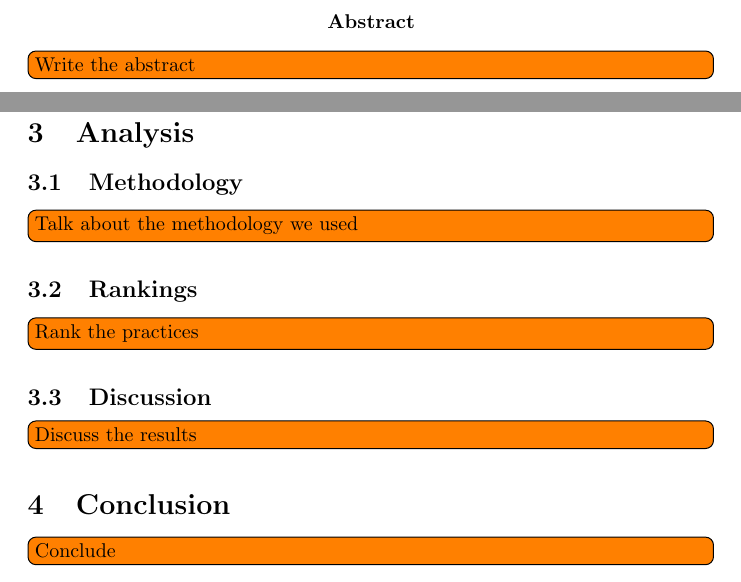
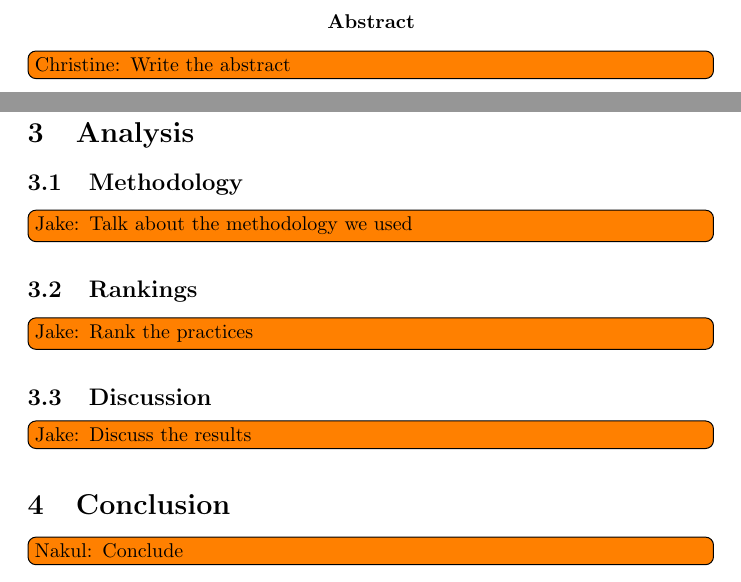
Before and after one commit to nakulj/writ-340-finalproject, a LaTeX paper (executivesummary.tex): two parts of pages 4 and 19 of 24, joined at a grey line, cut so that both start at the same text. Compiled offline with pdfLaTeX.

Commit message:
Added input sections and author tasks

```diff
--- a/executivesummary.tex
+++ b/executivesummary.tex
@@ -36,7 +36,8 @@
 \maketitle
 
 \begin{abstract}
-\todo[inline]{Write the abstract}
+\todo[inline]{Christine: Write the abstract}
+\input{abstract.tex}
 \end{abstract}
 
 
@@ -83,12 +89,21 @@ Community Health Councils (CHC) is producing a report for the City of Los Angele
 	\subsection{Midblock Crossings}
 		\todo[inline]{John: Add the midblock crossings section}
+		\input{midblock-crossings.tex}
 
 \section{Analysis}
-	\subsection{Methodology}\todo[inline]{Talk about the methodology we used}
-	\subsection{Rankings}\todo[inline]{Rank the practices}
-	\subsection{Discussion}\todo[inline]{Discuss the results}
+	\subsection{Methodology}
+		\todo[inline]{Jake: Talk about the methodology we used}
+		\input{methodology.tex}
+	\subsection{Rankings}
+		\todo[inline]{Jake: Rank the practices}
+		\input{ranking.tex}
+	\subsection{Discussion}
+		\todo[inline]{Jake: Discuss the results}
+		\input{discussion.tex}
 
-\section{Conclusion}\todo[inline]{Conclude}
+\section{Conclusion}
+	\input{conclusion.tex}
+	\todo[inline]{Nakul: Conclude}
 
 %description, impact, cost
 
```
Also changed, not shown: abstract.tex (added), conclusion.tex (added), dignified-zones.tex (added), discussion.tex (added), methodology.tex (added), midblock-crossings.tex (added), ranking.tex (added), textured-pavements.tex (added), traffic-circles.tex (added), executivesummary.tex (9 more changed lines), 1 other file.
